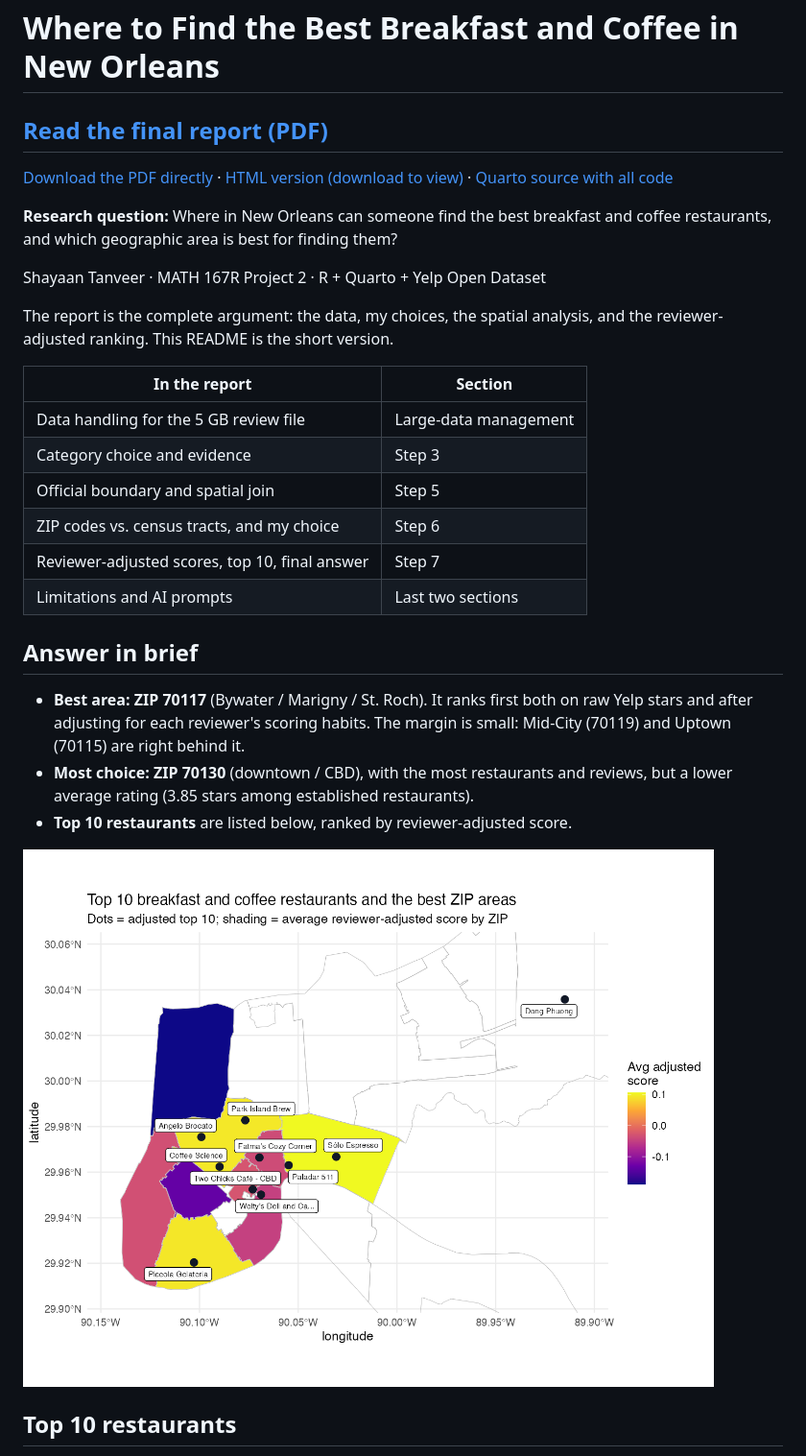
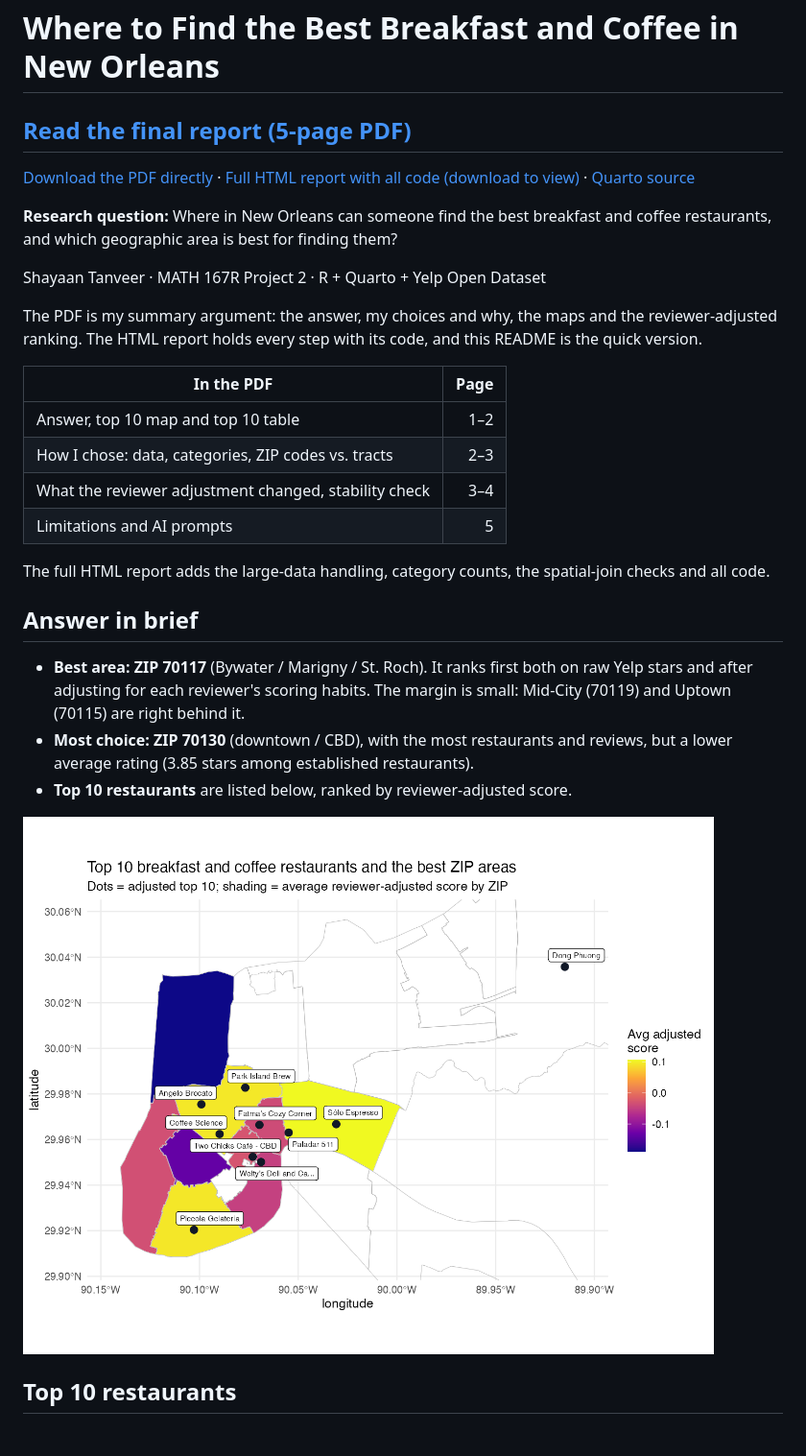
Before and after one commit to babaJaan01/yelp-new-orleans-project, a Markdown page: README.md, the part around one of its changes. Shown at 96% size. Drawn GitHub-style; pictures changed too: figures/top10_map.png.

Commit message:
Add Typst PDF summary report and results tables
Co-Authored-By: Claude Sonnet 5.5 <noreply@anthropic.com>

```diff
--- a/README.md
+++ b/README.md
@@ -1,23 +1,23 @@
 # Where to Find the Best Breakfast and Coffee in New Orleans
 
-## [Read the final report (PDF)](docs/yelp_new_orleans_project.pdf)
+## [Read the final report (5-page PDF)](docs/yelp_new_orleans_project.pdf)
 
-[Download the PDF directly](https://github.com/babaJaan01/yelp-new-orleans-project/raw/refs/heads/main/docs/yelp_new_orleans_project.pdf) · [HTML version (download to view)](docs/yelp_new_orleans_project.html) · [Quarto source with all code](yelp_new_orleans_project.qmd)
+[Download the PDF directly](https://github.com/babaJaan01/yelp-new-orleans-project/raw/refs/heads/main/docs/yelp_new_orleans_project.pdf) · [Full HTML report with all code (download to view)](docs/yelp_new_orleans_project.html) · [Quarto source](yelp_new_orleans_project.qmd)
 
 **Research question:** Where in New Orleans can someone find the best breakfast and coffee restaurants, and which geographic area is best for finding them?
 
 Shayaan Tanveer · MATH 167R Project 2 · R + Quarto + Yelp Open Dataset
 
-The report is the complete argument: the data, my choices, the spatial analysis, and the reviewer-adjusted ranking. This README is the short version.
+The PDF is my summary argument: the answer, my choices and why, the maps and the reviewer-adjusted ranking. The HTML report holds every step with its code, and this README is the quick version.
 
-| In the report | Section |
-|---|---|
-| Data handling for the 5 GB review file | Large-data management |
-| Category choice and evidence | Step 3 |
-| Official boundary and spatial join | Step 5 |
-| ZIP codes vs. census tracts, and my choice | Step 6 |
-| Reviewer-adjusted scores, top 10, final answer | Step 7 |
-| Limitations and AI prompts | Last two sections |
+| In the PDF | Page |
+|---|---:|
+| Answer, top 10 map and top 10 table | 1–2 |
+| How I chose: data, categories, ZIP codes vs. tracts | 2–3 |
+| What the reviewer adjustment changed, stability check | 3–4 |
+| Limitations and AI prompts | 5 |
+
+The full HTML report adds the large-data handling, category counts, the spatial-join checks and all code.
 
 ## Answer in brief
 
```
Also changed, not shown: other parts of README.md (+5 -2 lines), 10 other files.
